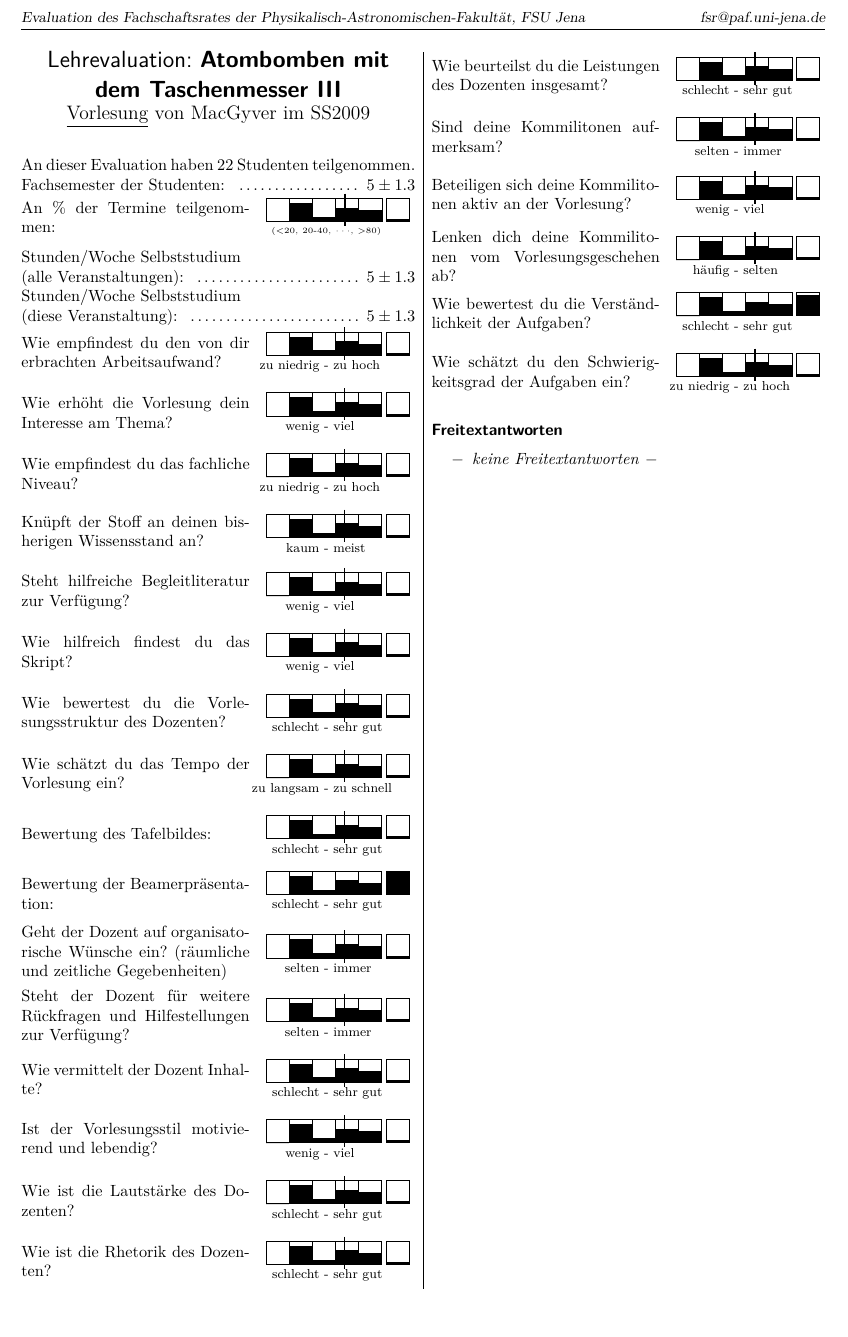
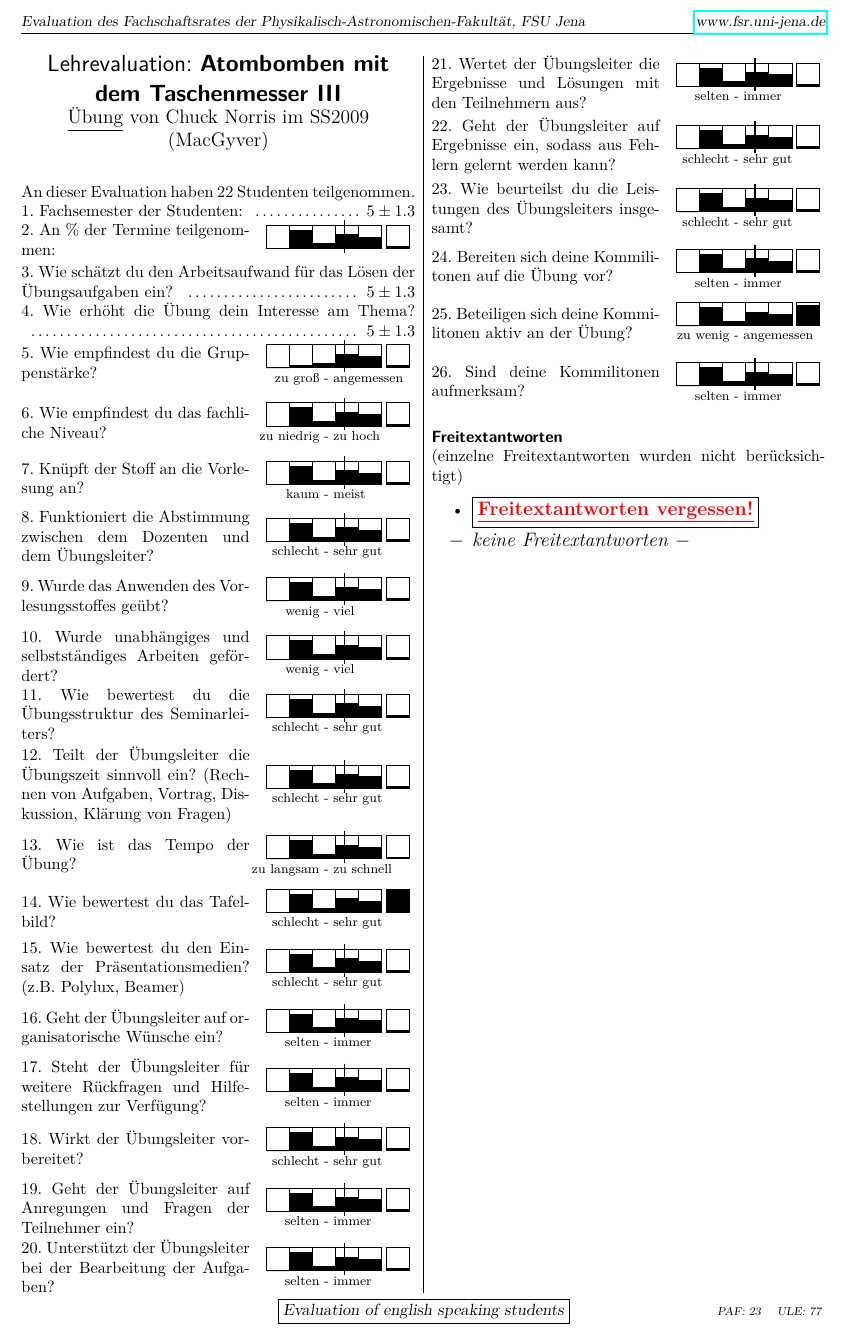
Before and after one commit to fachschaftsrat/eval, a LaTeX document (Test.tex, which reads Kopf.tex): part of the page, cut so that both start at the same text. Compiled offline with pdfLaTeX; the source files are stored in an older character set and shown here as Unicode; an older LaTeX class or package is replaced by its successor.

Commit message:
Eval WS2009/10 improved Version

```diff
--- a/Kopf.tex
+++ b/Kopf.tex
@@ -31,9 +31,9 @@
 \clearscrheadfoot
 %\cfoot{\small\Veranstaltung , \Lesender , \Semester}
 %\ohead{Vorlesung}
-\ofoot{\small \getULENummer}
+\ofoot{\scriptsize \getNummern}
 \ihead{\small Evaluation des Fachschaftsrates der Physikalisch-Astronomischen-Fakultät, FSU Jena}
-\ohead{\small fsr@paf.uni-jena.de}
+\ohead{\small \href{http://www.fsr.uni-jena.de}{www.fsr.uni-jena.de}}
 %\setheadwidth[0mm]{\textwidth}
 
 %Aussehen
@@ -269,7 +269,7 @@ der Übung?}\newcommand{\Ubewertungxxv}{\bewertung{zu wenig}{angemessen}}
 
 %Freitextantworten
 \newenvironment{freitextantworten}{\\[1ex minus 7pt]
-\textsf{\textbf{Freitextantworten}} \vspace{0pt minus 5pt}
+\textsf{\textbf{Freitextantworten}} \ifthenelse{\boolean{freitextkurz}}{\\ (einzelne Freitextantworten wurden nicht berücksichtigt)}{} \vspace{0pt minus 5pt}
 \begin{itemize} \setlength{\itemsep}{-4pt minus 5pt}
 }{
 \ifthenelse{\boolean{freitextda}}{}{\item[$-$] \textit{keine Freitextantworten} $-$}
@@ -302,3 +305,5 @@ der Übung?}\newcommand{\Ubewertungxxv}{\bewertung{zu wenig}{angemessen}}
+\newcommand{\englischeEval}{\cfoot{\fbox{Evaluation of english speaking students}}}
+
 
 
 %Textkörper beginnen
--- a/Test.tex
+++ b/Test.tex
@@ -1,11 +1,13 @@
-% Copyright Stephan Kuschel, 2009
+% Copyright Stephan Kuschel, 2009,2010
 
 \input{Kopf.tex}
 \Veranstaltung{Atombomben mit dem Taschenmesser III}
 \Lesender{MacGyver}
 \Semester{SS2009}
 \Ubungsleiter{Chuck Norris}
-\ULENummer{23}
+\PafUleNummern{23}{77}
+\freitextbeschneiden
+\englischeEval
 
 %\maketitleU
 %\mundsdplot{3}{1.3}{1}
@@ -20,13 +22,13 @@
 %testtext
 %\fbox{\parbox{\columnwidth}{test}}
 %\minisec{Auswertung der Evaluationsfragen}
-\maketitleV
+\maketitleU
 \AnzahlStudentenAuswertung{22}
 \MSDAuswertung{5}{1.3}
 \Kreuzauswertung{0}{.8}{.2}{.6}{.5}{0.1}{3.4}
 \MSDAuswertung{5}{1.3}
 \MSDAuswertung{5}{1.3}
-\Kreuzauswertung{0}{.8}{.2}{.6}{.5}{0.1}{3.4}
+\Kreuzauswertung{0}{.1}{.2}{.6}{.5}{0.1}{3.4}
 \Kreuzauswertung{0}{.8}{.2}{.6}{.5}{0.1}{3.4}
 \Kreuzauswertung{0}{.8}{.2}{.6}{.5}{0.1}{3.4}
 \Kreuzauswertung{0}{.8}{.2}{.6}{.5}{0.1}{3.4}
@@ -50,10 +52,9 @@
 \Kreuzauswertung{0}{.8}{.2}{.6}{.5}{0.1}{3.4}
 %\vspace{-10mm}
 \begin{freitextantworten}
-\InputIfFileExists{freitextantworten/V71.tex}{}{}
+\InputIfFileExists{freitextantworten/V71.tex}{}{\freitextvergessen}
 %\InputIfFileExists{freitextantworten/V71.tex}{}{}
 %\InputIfFileExists{freitextantworten/V72.tex}{}{}
 \end{freitextantworten}
-
 \end{multicols}
 \end{document}
```
Also changed, not shown: Veranstaltungsliste.csv (added, +3 -0 lines), freitextantworten/freitexttest.tex (+1 -1 lines), Kopf.tex (31 more changed lines), 3 other files.
